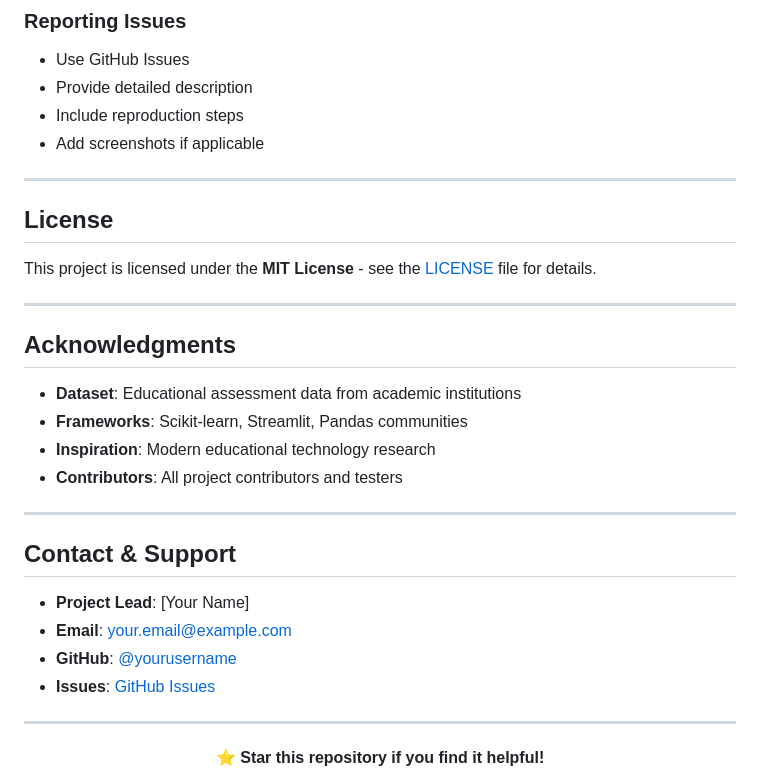
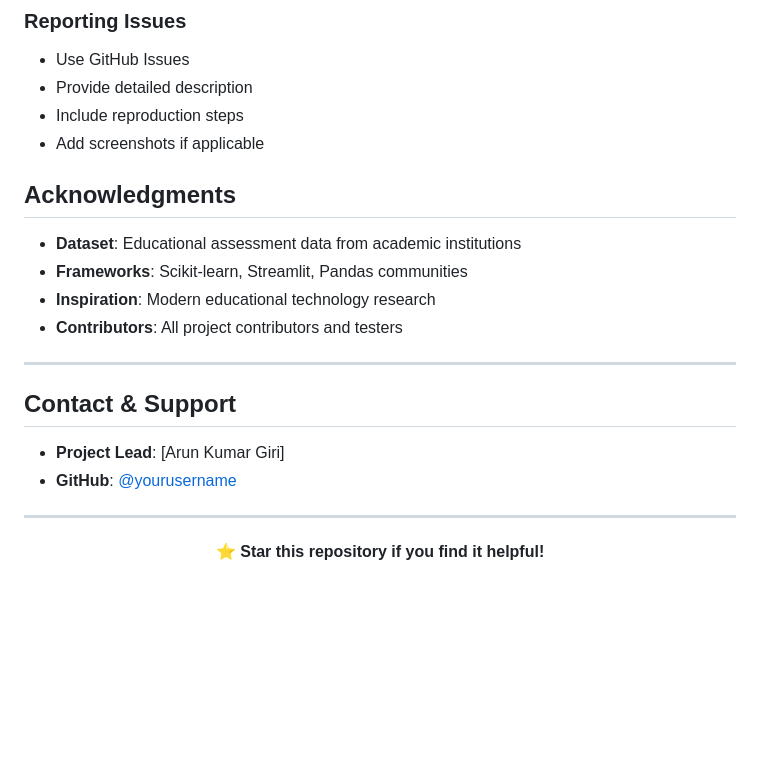
Before and after one commit to ArPriCode/INTELLIGENT-EXAM-QUESTION-ANALYSIS-AGENTIC-ASSESSMENT-DESIGN, a Markdown page: README.md, the part around the change. GitHub-like rendering; blank space fills up the shorter version.

Commit message:
Update README with new contact details and remove license
Removed license section and updated contact information.

```diff
--- a/README.md
+++ b/README.md
@@ -605,13 +605,7 @@ We welcome contributions! Please follow these guidelines:
 - Include reproduction steps
 - Add screenshots if applicable
 
----
 
-##  License
-
-This project is licensed under the **MIT License** - see the [LICENSE](LICENSE) file for details.
-
----
 
 ##  Acknowledgments
 
@@ -624,10 +618,9 @@ This project is licensed under the **MIT License** - see the [LICENSE](LICENSE)
 
 ##  Contact & Support
 
-- **Project Lead**: [Your Name]
-- **Email**: your.email@example.com
-- **GitHub**: [@yourusername](https://github.com/yourusername)
-- **Issues**: [GitHub Issues](https://github.com/yourusername/exam-question-analysis/issues)
+- **Project Lead**: [Arun Kumar Giri]
+- **GitHub**: [@yourusername](https://github.com/ArPriCode)
+
 
 ---
 
```
